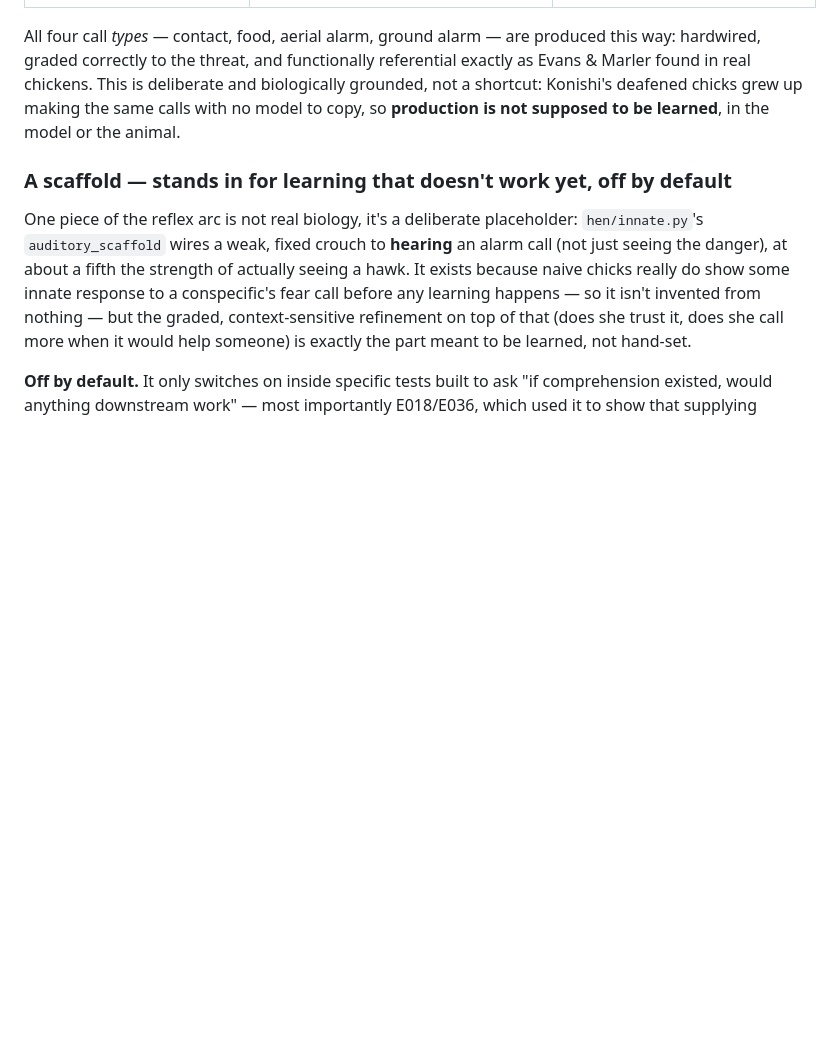
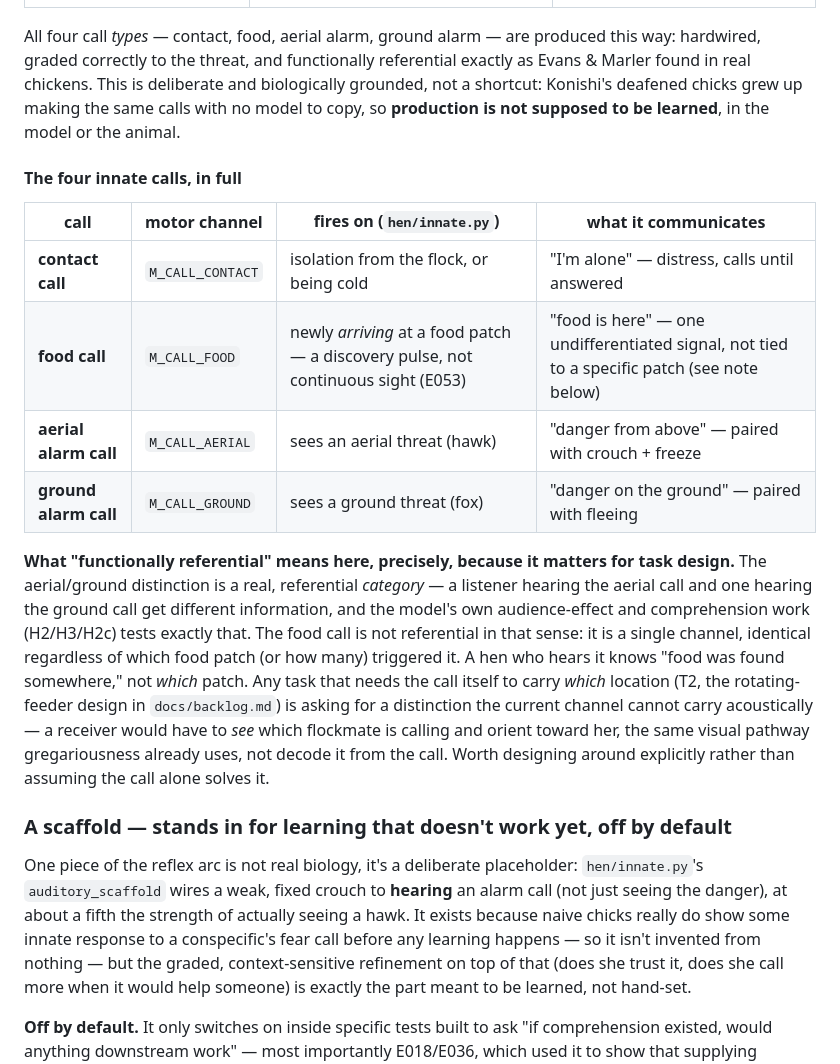
Before and after one commit to jonesy5090/sentient-chicken, a Markdown page: README.md, the part around the change. GitHub-like rendering; blank space fills up the shorter version.

Commit message:
README: dedicated table of all four innate calls and their function
User asked to confirm T2's call is innate (yes -- production of all four
call types is a fixed reflex, never touched by learning) and requested a
clear list of them. Added a dedicated table (trigger, motor channel,
what it communicates) plus a precise clarification of what "functionally
referential" does and doesn't mean here: the aerial/ground distinction
is genuinely referential (different information for the listener), but
the food call is a single undifferentiated channel -- it doesn't encode
which patch. Flagged this explicitly since T2 (the rotating-feeder
design) needs "which feeder" information the call itself cannot
currently carry acoustically.

Co-Authored-By: Claude Sonnet 5 <noreply@anthropic.com>

```diff
--- a/README.md
+++ b/README.md
@@ -384,6 +384,28 @@ Evans & Marler found in real chickens. This is deliberate and biologically groun
 a shortcut: Konishi's deafened chicks grew up making the same calls with no model to
 copy, so **production is not supposed to be learned**, in the model or the animal.
 
+#### The four innate calls, in full
+
+| call | motor channel | fires on (`hen/innate.py`) | what it communicates |
+|---|---|---|---|
+| **contact call** | `M_CALL_CONTACT` | isolation from the flock, or being cold | "I'm alone" — distress, calls until answered |
+| **food call** | `M_CALL_FOOD` | newly *arriving* at a food patch — a discovery pulse, not continuous sight (E053) | "food is here" — one undifferentiated signal, not tied to a specific patch (see note below) |
+| **aerial alarm call** | `M_CALL_AERIAL` | sees an aerial threat (hawk) | "danger from above" — paired with crouch + freeze |
+| **ground alarm call** | `M_CALL_GROUND` | sees a ground threat (fox) | "danger on the ground" — paired with fleeing |
+
+**What "functionally referential" means here, precisely, because it matters for task
+design.** The aerial/ground distinction is a real, referential *category* — a listener
+hearing the aerial call and one hearing the ground call get different information, and
+the model's own audience-effect and comprehension work (H2/H3/H2c) tests exactly that.
+The food call is not referential in that sense: it is a single channel, identical
+regardless of which food patch (or how many) triggered it. A hen who hears it knows
+"food was found somewhere," not *which* patch. Any task that needs the call itself to
+carry *which* location (T2, the rotating-feeder design in `docs/backlog.md`) is asking
+for a distinction the current channel cannot carry acoustically — a receiver would have
+to *see* which flockmate is calling and orient toward her, the same visual pathway
+gregariousness already uses, not decode it from the call. Worth designing around
+explicitly rather than assuming the call alone solves it.
+
 ### A scaffold — stands in for learning that doesn't work yet, off by default
 
 One piece of the reflex arc is not real biology, it's a deliberate placeholder:
```
